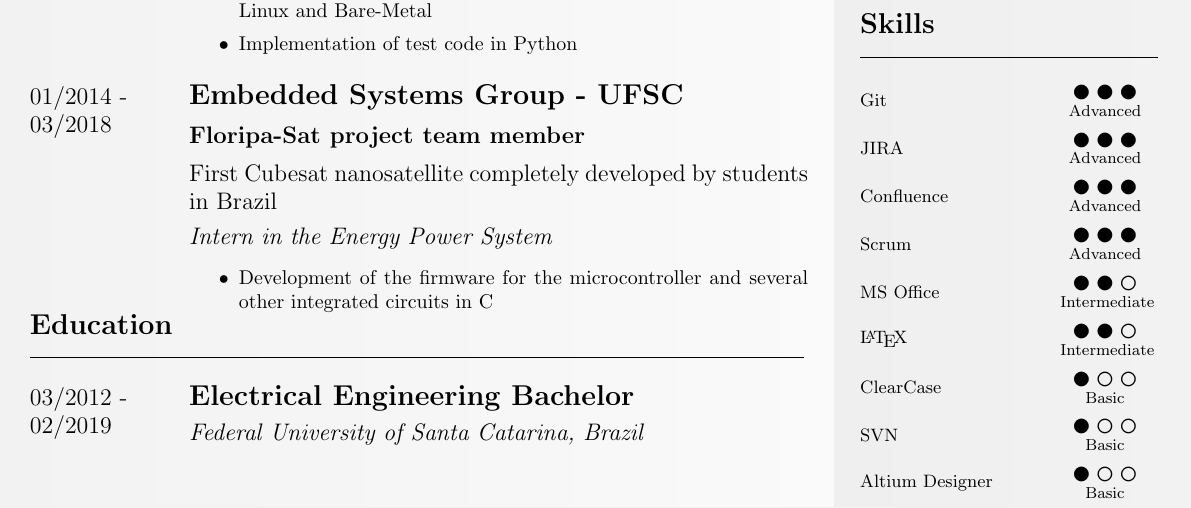
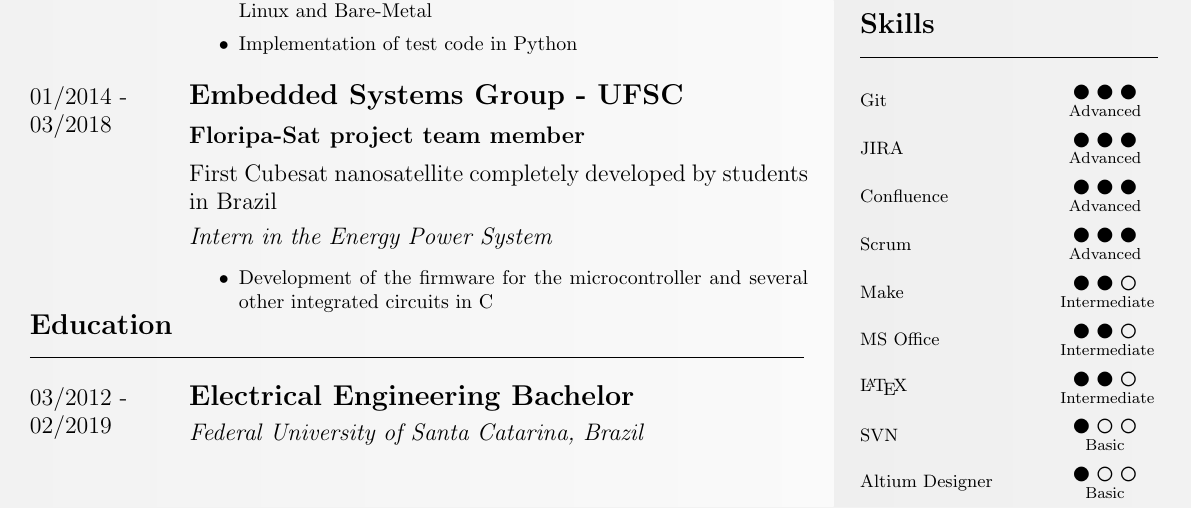
Before and after one commit to brunoeiterer/CV, a LaTeX CV (CV-english.tex): part of the page, cut so that both start at the same text. Compiled offline with pdfLaTeX.

Commit message:
Add Make to Skills

```diff
--- a/CV-english.tex
+++ b/CV-english.tex
@@ -273,6 +273,13 @@
   \centering $\mdlgblkcircle$ $\mdlgblkcircle$ $\mdlgblkcircle$ \\  \footnotesize{Advanced}
 \end{minipage} \\ \hspace{0pt} \\
 
+\begin{minipage}{0.65\textwidth}
+  \small{Make}
+\end{minipage}
+\begin{minipage}{0.3\textwidth}
+  \centering $\mdlgblkcircle$ $\mdlgblkcircle$ $\mdlgwhtcircle$ \\  \footnotesize{Intermediate}
+\end{minipage} \\ \hspace{0pt} \\
+
  \begin{minipage}{0.65\textwidth}
   \small{MS Office}
 \end{minipage}
@@ -286,13 +293,6 @@
 \begin{minipage}{0.3\textwidth}
   \centering $\mdlgblkcircle$ $\mdlgblkcircle$ $\mdlgwhtcircle$ \\  \footnotesize{\mbox{Intermediate}}
 \end{minipage} \\ \hspace{0pt} \\
-
- \begin{minipage}{0.65\textwidth}
-   \small{ClearCase}
- \end{minipage}
- \begin{minipage}{0.3\textwidth}
-   \centering $\mdlgblkcircle$ $\mdlgwhtcircle$ $\mdlgwhtcircle$ \\  \footnotesize{Basic}
- \end{minipage} \\ \hspace{0pt} \\
 
  \begin{minipage}{0.65\textwidth}
   \small{SVN}
```
Also changed, not shown: CV-portugues.tex (+7 -7 lines), CV-english.pdf, CV-portugues.pdf.
